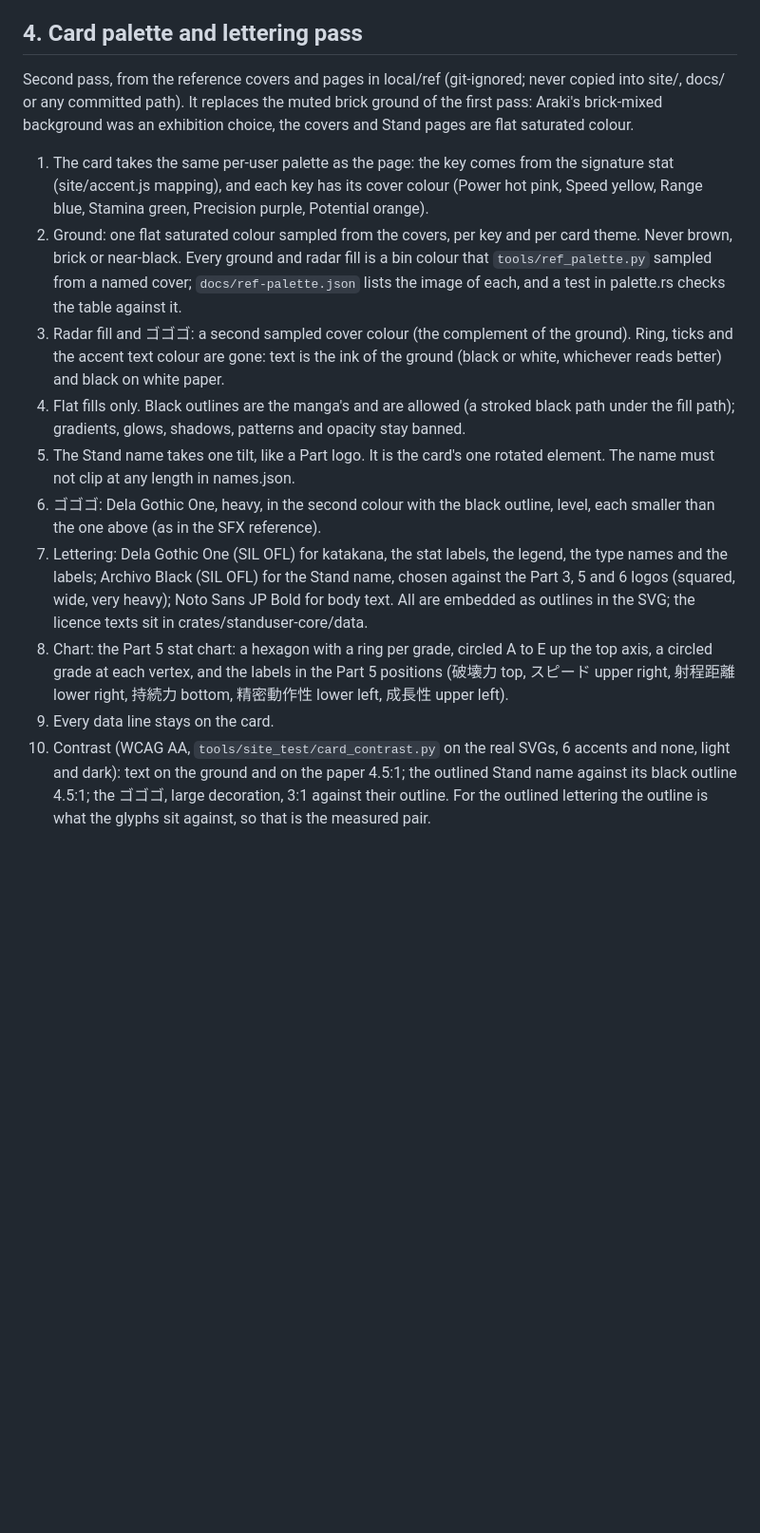
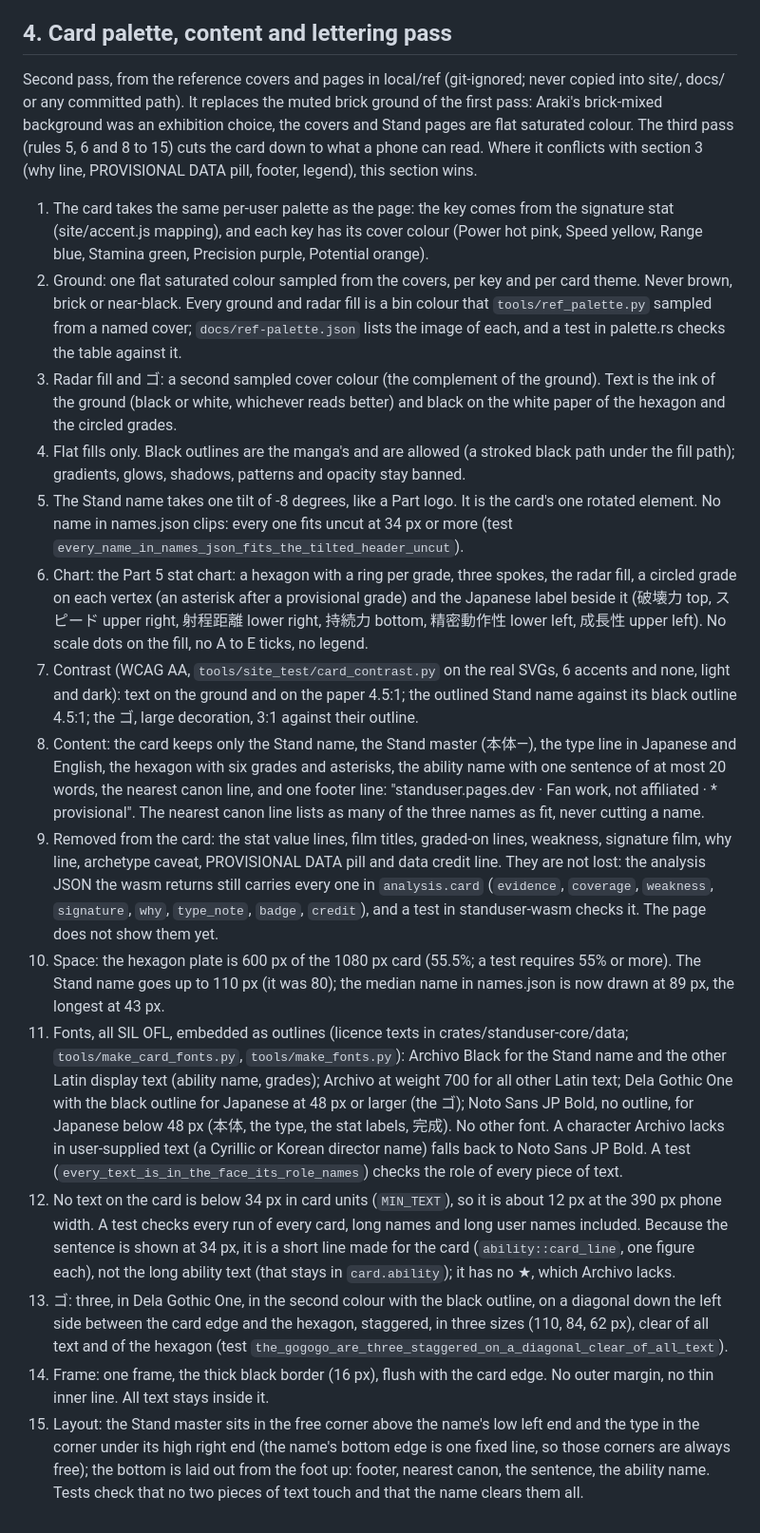
Before and after one commit to ojas3010/standuser, a Markdown page: docs/DESIGN.md, the part around the change. Shown at 95% size. GitHub-like rendering; blank space fills up the shorter version.

Commit message:
docs: DESIGN.md section 4 matches the new card (item 10)

```diff
--- a/docs/DESIGN.md
+++ b/docs/DESIGN.md
@@ -42,17 +42,22 @@ Sources: emilkowal.ski (motion), the ui-skills Scandinavian design skill (restra
 - Page chrome: Download PNG is the one filled button. SVG and JSON are quiet text buttons with the same height and radius. Remove the bordered container around the card (double frame).
 - Grade C legend: the card says 人間並, JoJo Wiki gives 人間と同じ. Check a Part 5 volume before the AAT.
 
-## 4. Card palette and lettering pass
+## 4. Card palette, content and lettering pass
 
-Second pass, from the reference covers and pages in local/ref (git-ignored; never copied into site/, docs/ or any committed path). It replaces the muted brick ground of the first pass: Araki's brick-mixed background was an exhibition choice, the covers and Stand pages are flat saturated colour.
+Second pass, from the reference covers and pages in local/ref (git-ignored; never copied into site/, docs/ or any committed path). It replaces the muted brick ground of the first pass: Araki's brick-mixed background was an exhibition choice, the covers and Stand pages are flat saturated colour. The third pass (rules 5, 6 and 8 to 15) cuts the card down to what a phone can read. Where it conflicts with section 3 (why line, PROVISIONAL DATA pill, footer, legend), this section wins.
 
 1. The card takes the same per-user palette as the page: the key comes from the signature stat (site/accent.js mapping), and each key has its cover colour (Power hot pink, Speed yellow, Range blue, Stamina green, Precision purple, Potential orange).
 2. Ground: one flat saturated colour sampled from the covers, per key and per card theme. Never brown, brick or near-black. Every ground and radar fill is a bin colour that `tools/ref_palette.py` sampled from a named cover; `docs/ref-palette.json` lists the image of each, and a test in palette.rs checks the table against it.
-3. Radar fill and ゴゴゴ: a second sampled cover colour (the complement of the ground). Ring, ticks and the accent text colour are gone: text is the ink of the ground (black or white, whichever reads better) and black on white paper.
+3. Radar fill and ゴ: a second sampled cover colour (the complement of the ground). Text is the ink of the ground (black or white, whichever reads better) and black on the white paper of the hexagon and the circled grades.
 4. Flat fills only. Black outlines are the manga's and are allowed (a stroked black path under the fill path); gradients, glows, shadows, patterns and opacity stay banned.
-5. The Stand name takes one tilt, like a Part logo. It is the card's one rotated element. The name must not clip at any length in names.json.
-6. ゴゴゴ: Dela Gothic One, heavy, in the second colour with the black outline, level, each smaller than the one above (as in the SFX reference).
-7. Lettering: Dela Gothic One (SIL OFL) for katakana, the stat labels, the legend, the type names and the labels; Archivo Black (SIL OFL) for the Stand name, chosen against the Part 3, 5 and 6 logos (squared, wide, very heavy); Noto Sans JP Bold for body text. All are embedded as outlines in the SVG; the licence texts sit in crates/standuser-core/data.
-8. Chart: the Part 5 stat chart: a hexagon with a ring per grade, circled A to E up the top axis, a circled grade at each vertex, and the labels in the Part 5 positions (破壊力 top, スピード upper right, 射程距離 lower right, 持続力 bottom, 精密動作性 lower left, 成長性 upper left).
-9. Every data line stays on the card.
-10. Contrast (WCAG AA, `tools/site_test/card_contrast.py` on the real SVGs, 6 accents and none, light and dark): text on the ground and on the paper 4.5:1; the outlined Stand name against its black outline 4.5:1; the ゴゴゴ, large decoration, 3:1 against their outline. For the outlined lettering the outline is what the glyphs sit against, so that is the measured pair.
+5. The Stand name takes one tilt of -8 degrees, like a Part logo. It is the card's one rotated element. No name in names.json clips: every one fits uncut at 34 px or more (test `every_name_in_names_json_fits_the_tilted_header_uncut`).
+6. Chart: the Part 5 stat chart: a hexagon with a ring per grade, three spokes, the radar fill, a circled grade on each vertex (an asterisk after a provisional grade) and the Japanese label beside it (破壊力 top, スピード upper right, 射程距離 lower right, 持続力 bottom, 精密動作性 lower left, 成長性 upper left). No scale dots on the fill, no A to E ticks, no legend.
+7. Contrast (WCAG AA, `tools/site_test/card_contrast.py` on the real SVGs, 6 accents and none, light and dark): text on the ground and on the paper 4.5:1; the outlined Stand name against its black outline 4.5:1; the ゴ, large decoration, 3:1 against their outline.
+8. Content: the card keeps only the Stand name, the Stand master (本体―), the type line in Japanese and English, the hexagon with six grades and asterisks, the ability name with one sentence of at most 20 words, the nearest canon line, and one footer line: "standuser.pages.dev · Fan work, not affiliated · * provisional". The nearest canon line lists as many of the three names as fit, never cutting a name.
+9. Removed from the card: the stat value lines, film titles, graded-on lines, weakness, signature film, why line, archetype caveat, PROVISIONAL DATA pill and data credit line. They are not lost: the analysis JSON the wasm returns still carries every one in `analysis.card` (`evidence`, `coverage`, `weakness`, `signature`, `why`, `type_note`, `badge`, `credit`), and a test in standuser-wasm checks it. The page does not show them yet.
+10. Space: the hexagon plate is 600 px of the 1080 px card (55.5%; a test requires 55% or more). The Stand name goes up to 110 px (it was 80); the median name in names.json is now drawn at 89 px, the longest at 43 px.
+11. Fonts, all SIL OFL, embedded as outlines (licence texts in crates/standuser-core/data; `tools/make_card_fonts.py`, `tools/make_fonts.py`): Archivo Black for the Stand name and the other Latin display text (ability name, grades); Archivo at weight 700 for all other Latin text; Dela Gothic One with the black outline for Japanese at 48 px or larger (the ゴ); Noto Sans JP Bold, no outline, for Japanese below 48 px (本体, the type, the stat labels, 完成). No other font. A character Archivo lacks in user-supplied text (a Cyrillic or Korean director name) falls back to Noto Sans JP Bold. A test (`every_text_is_in_the_face_its_role_names`) checks the role of every piece of text.
+12. No text on the card is below 34 px in card units (`MIN_TEXT`), so it is about 12 px at the 390 px phone width. A test checks every run of every card, long names and long user names included. Because the sentence is shown at 34 px, it is a short line made for the card (`ability::card_line`, one figure each), not the long ability text (that stays in `card.ability`); it has no ★, which Archivo lacks.
+13. ゴ: three, in Dela Gothic One, in the second colour with the black outline, on a diagonal down the left side between the card edge and the hexagon, staggered, in three sizes (110, 84, 62 px), clear of all text and of the hexagon (test `the_gogogo_are_three_staggered_on_a_diagonal_clear_of_all_text`).
+14. Frame: one frame, the thick black border (16 px), flush with the card edge. No outer margin, no thin inner line. All text stays inside it.
+15. Layout: the Stand master sits in the free corner above the name's low left end and the type in the corner under its high right end (the name's bottom edge is one fixed line, so those corners are always free); the bottom is laid out from the foot up: footer, nearest canon, the sentence, the ability name. Tests check that no two pieces of text touch and that the name clears them all.
```
